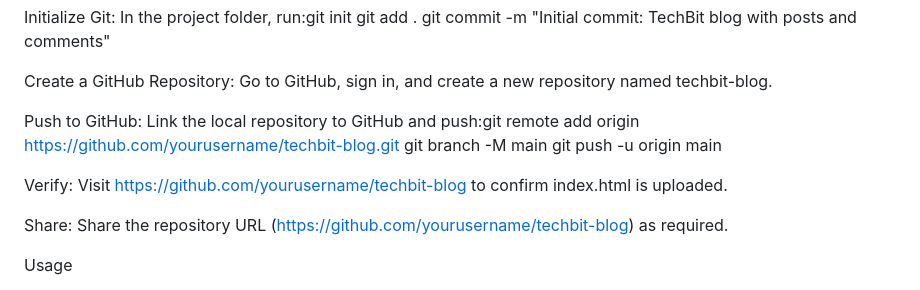
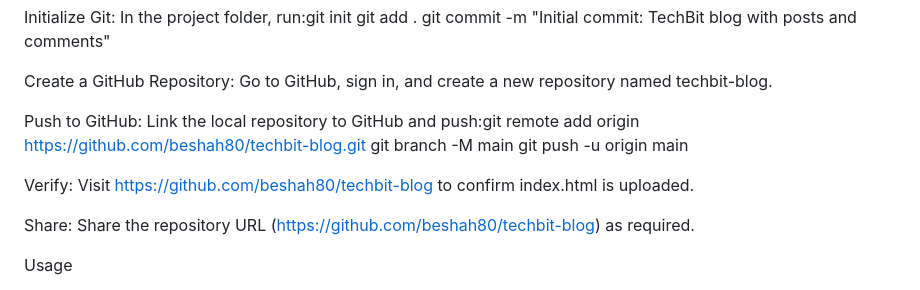
Before and after one commit to beshah80/techbit-blog, a Markdown page: README.md, the part around the change. Rendered like a GitHub page.

```diff
--- a/README.md
+++ b/README.md
@@ -78,7 +78,7 @@ Go to GitHub, sign in, and create a new repository named techbit-blog.
 
 
 Push to GitHub:
-Link the local repository to GitHub and push:git remote add origin https://github.com/yourusername/techbit-blog.git
+Link the local repository to GitHub and push:git remote add origin https://github.com/beshah80/techbit-blog.git
 git branch -M main
 git push -u origin main
 
@@ -86,11 +86,11 @@ git push -u origin main
 
 
 Verify:
-Visit https://github.com/yourusername/techbit-blog to confirm index.html is uploaded.
+Visit https://github.com/beshah80/techbit-blog to confirm index.html is uploaded.
 
 
 Share:
-Share the repository URL (https://github.com/yourusername/techbit-blog) as required.
+Share the repository URL (https://github.com/beshah80/techbit-blog) as required.
 
 
 
```
